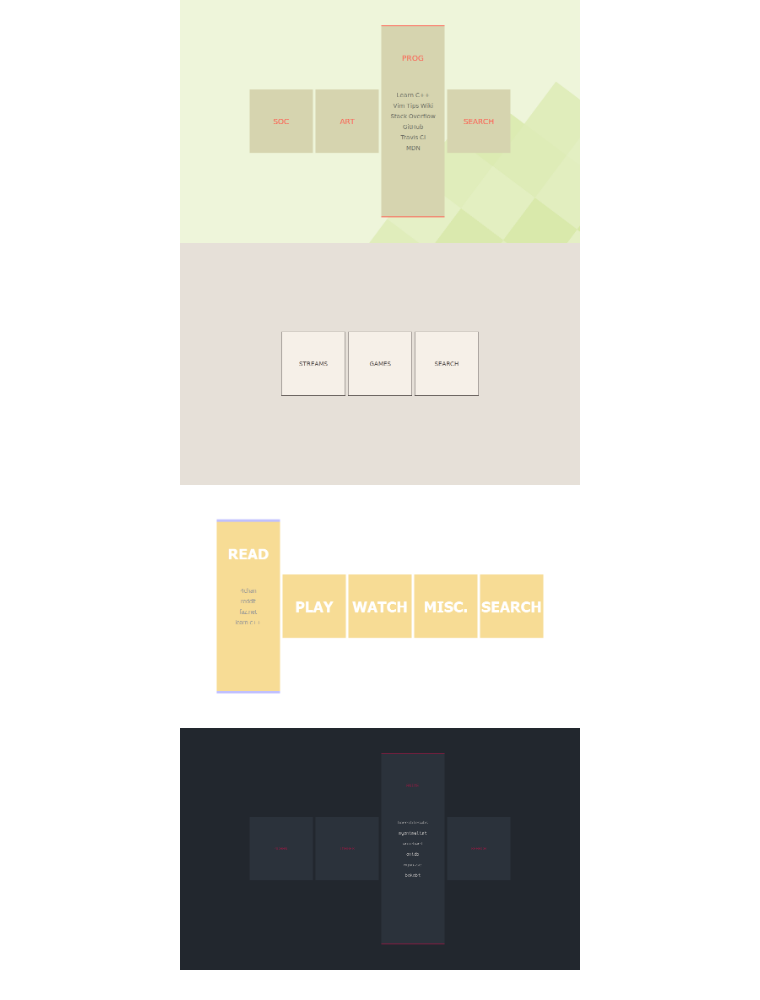
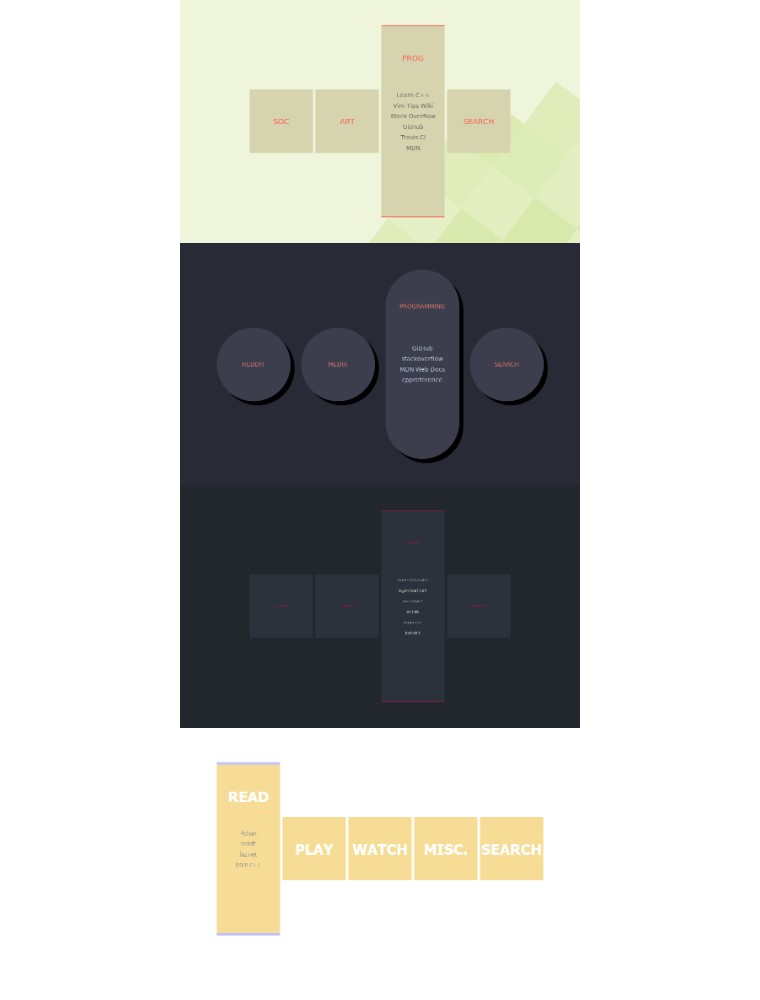
Before and after one commit to etacarinaea/startpage, a Markdown page: README.md, the part around the change. GitHub-like rendering; pictures changed too: img/readme/screenshot-20191004.png (added), img/readme/screenshot-29032017-3.png (deleted).

Commit message:
Add new screenshot
Replaces an old one, and reorder screenshots in readme

```diff
--- a/README.md
+++ b/README.md
@@ -87,9 +87,9 @@ If you're having problems or have an improvement you can create an issue
 
 <p align="center">
   <img alt="example screenshot" src="/img/readme/screenshot-29032017-1.png?raw=true" width="400px">
-  <img alt="example screenshot" src="/img/readme/screenshot-29032017-3.png?raw=true" width="400px"><br>
+  <img alt="example screenshot" src="/img/readme/screenshot-20191004.png?raw=true" width="400px"><br>
+  <img alt="example screenshot" src="/img/readme/screenshot-29032017-2.png?raw=true" width="400px">
   <img alt="example screenshot" src="/img/readme/screenshot-29032017-4.png?raw=true" width="400px">
-  <img alt="example screenshot" src="/img/readme/screenshot-29032017-2.png?raw=true" width="400px">
 </p>
 
 
```
